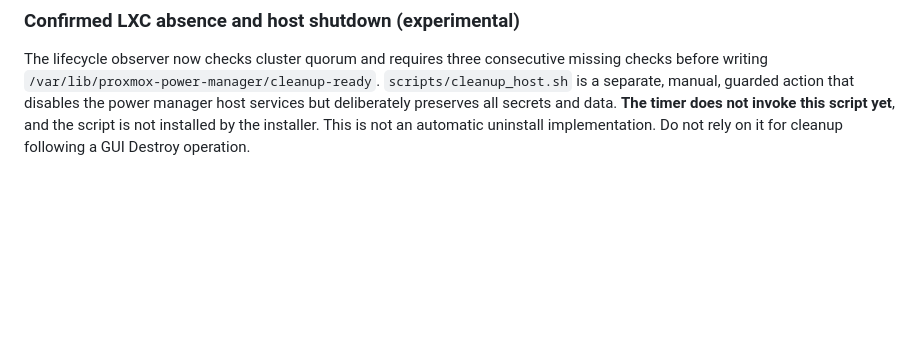
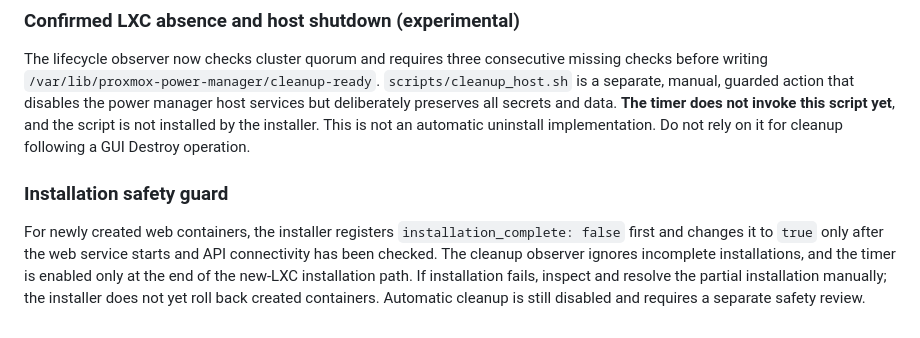
Before and after one commit to op1993/Proxmox-Power-Manager, a Markdown page: README.md, the part around the change. Rendered like a GitHub page; blank space fills up the shorter version.

Commit message:
docs: describe disarmed lifecycle observer during partial installation

```diff
--- a/README.md
+++ b/README.md
@@ -268,3 +268,7 @@ The installer now writes `/etc/proxmox-power-manager/installation.json` after cr
 ### Confirmed LXC absence and host shutdown (experimental)
 
 The lifecycle observer now checks cluster quorum and requires three consecutive missing checks before writing `/var/lib/proxmox-power-manager/cleanup-ready`. `scripts/cleanup_host.sh` is a separate, manual, guarded action that disables the power manager host services but deliberately preserves all secrets and data. **The timer does not invoke this script yet**, and the script is not installed by the installer. This is not an automatic uninstall implementation. Do not rely on it for cleanup following a GUI Destroy operation.
+
+### Installation safety guard
+
+For newly created web containers, the installer registers `installation_complete: false` first and changes it to `true` only after the web service starts and API connectivity has been checked. The cleanup observer ignores incomplete installations, and the timer is enabled only at the end of the new-LXC installation path. If installation fails, inspect and resolve the partial installation manually; the installer does not yet roll back created containers. Automatic cleanup is still disabled and requires a separate safety review.
```
